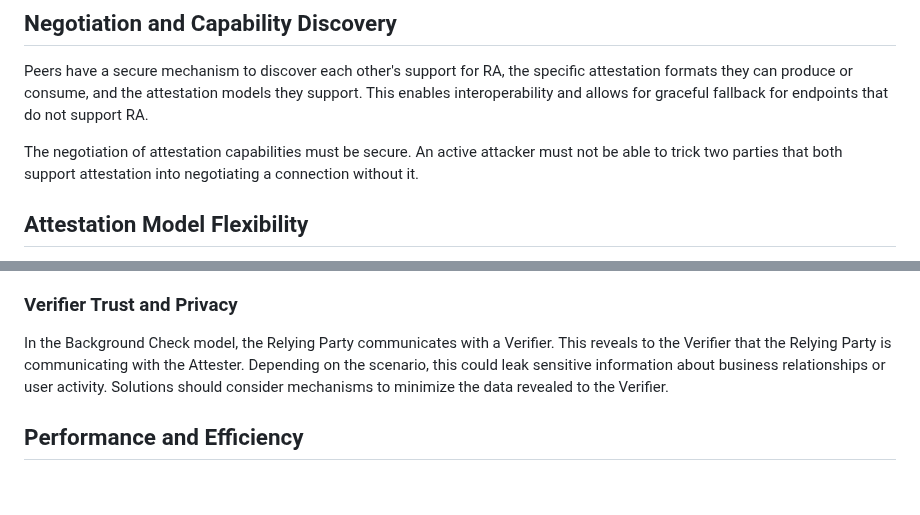
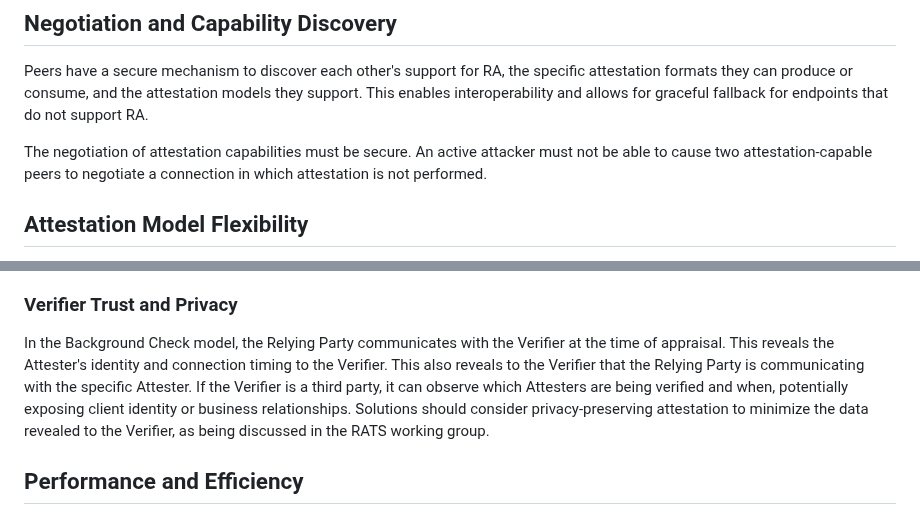
Before and after one commit to tls-attestation/use-cases-and-properties, a Markdown page: draft-mihalcea-seat-use-cases.md, 2 parts joined by grey strips. Drawn GitHub-style; blank space fills up the shorter version.

Commit message:
Tiru's comments

```diff
--- a/draft-mihalcea-seat-use-cases.md
+++ b/draft-mihalcea-seat-use-cases.md
@@ -227,8 +227,7 @@ models they support. This enables interoperability and allows for graceful
 fallback for endpoints that do not support RA.
 
 The negotiation of attestation capabilities must be secure.
-  An active attacker must not be able to trick two parties that both support
-  attestation into negotiating a connection without it.
+An active attacker must not be able to cause two attestation-capable peers to negotiate a connection in which attestation is not performed.
 
 ## Attestation Model Flexibility
 
@@ -263,12 +262,11 @@ minimize this leakage, especially when a third-party Verifier is involved in the
 protocol exchange.
 
 ### Verifier Trust and Privacy
-In the Background Check model, the Relying Party
-  communicates with a Verifier. This reveals to the Verifier that the Relying
-  Party is communicating with the Attester. Depending on the scenario, this
-  could leak sensitive information about business relationships or user
-  activity. Solutions should consider mechanisms to minimize the data revealed
-  to the Verifier.
+In the Background Check model, the Relying Party communicates with the Verifier at the time of appraisal.
+This reveals the Attester's identity and connection timing to the Verifier.
+This also reveals to the Verifier that the Relying Party is communicating with the specific Attester.
+If the Verifier is a third party, it can observe which Attesters are being verified and when, potentially exposing client identity or business relationships.
+Solutions should consider privacy-preserving attestation  to minimize the data revealed to the Verifier, as being discussed in the RATS working group.
 
 ## Performance and Efficiency
 
```
